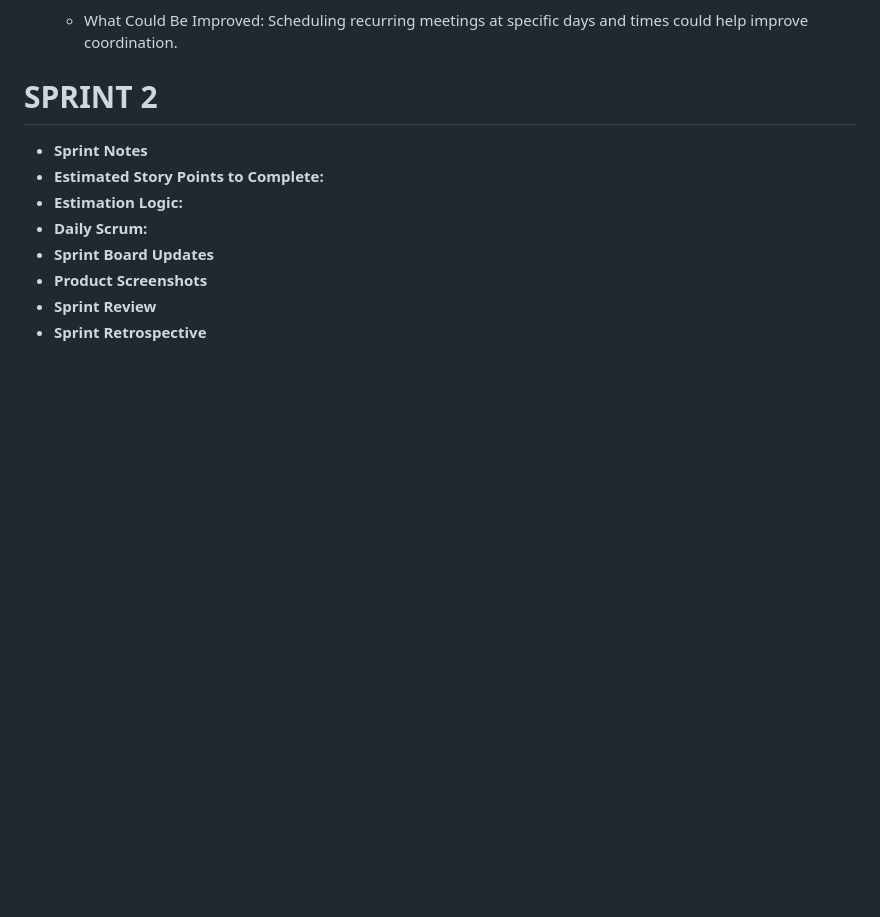
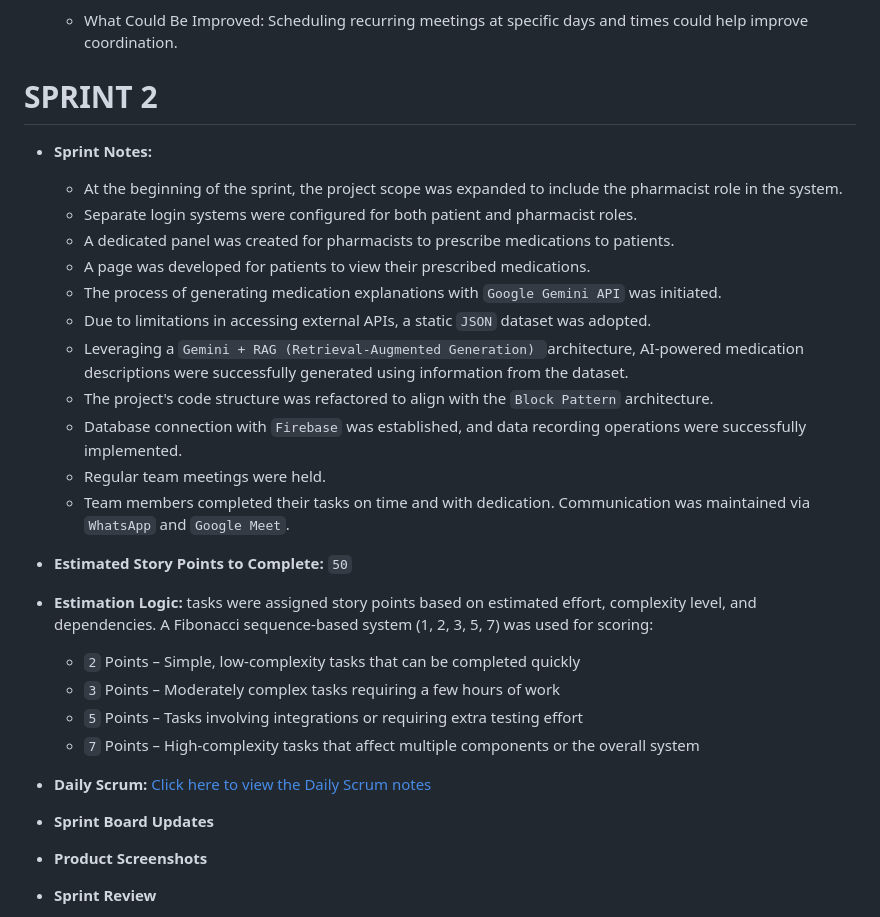
Before and after one commit to Mert30/YZTA-Bootcamp-Group-110, a Markdown page: README.md, the part around the change. Drawn GitHub-style; blank space fills up the shorter version.

```diff
--- a/README.md
+++ b/README.md
@@ -106,10 +106,30 @@ __4. Medication History and Reporting (Optional Development)__
 
 # SPRINT 2
 
-- **Sprint Notes**
-- **Estimated Story Points to Complete:**
-- **Estimation Logic:**
-- **Daily Scrum:**
+- **Sprint Notes:**
+
+	- At the beginning of the sprint, the project scope was expanded to include the pharmacist role in the system.
+	- Separate login systems were configured for both patient and pharmacist roles.
+	- A dedicated panel was created for pharmacists to prescribe medications to patients.
+	- A page was developed for patients to view their prescribed medications.
+	- The process of generating medication explanations with `Google Gemini API` was initiated.
+	- Due to limitations in accessing external APIs, a static `JSON` dataset was adopted.
+	- Leveraging a `Gemini + RAG (Retrieval-Augmented Generation) `architecture, AI-powered medication descriptions were successfully generated using information from the dataset.
+	- The project's code structure was refactored to align with the `Block Pattern` architecture.
+	- Database connection with `Firebase` was established, and data recording operations were successfully implemented.
+	- Regular team meetings were held.
+	- Team members completed their tasks on time and with dedication. Communication was maintained via `WhatsApp` and `Google Meet`.
+
+- **Estimated Story Points to Complete:** `50`
+
+- **Estimation Logic:** tasks were assigned story points based on estimated effort, complexity level, and dependencies. A Fibonacci sequence-based system (1, 2, 3, 5, 7) was used for scoring:
+	- `2` Points – Simple, low-complexity tasks that can be completed quickly
+	- `3` Points – Moderately complex tasks requiring a few hours of work
+	- `5` Points – Tasks involving integrations or requiring extra testing effort
+	- `7` Points – High-complexity tasks that affect multiple components or the overall system
+
+- **Daily Scrum:** [Click here to view the Daily Scrum notes](<docs/scrum_reports/sprint2-daily-scrum-report.md>)
+
 - **Sprint Board Updates**
 - **Product Screenshots**
 - **Sprint Review**
```
Also changed, not shown: docs/scrum_reports/sprint2-daily-scrum-report.md (added, +91 -0 lines), docs/wp_screenshots/wp1.jpg (added), docs/wp_screenshots/wp2.jpg (added), docs/wp_screenshots/wp3.jpg (added), docs/wp_screenshots/wp4.jpg (added), docs/wp_screenshots/wp5.jpg (added).
